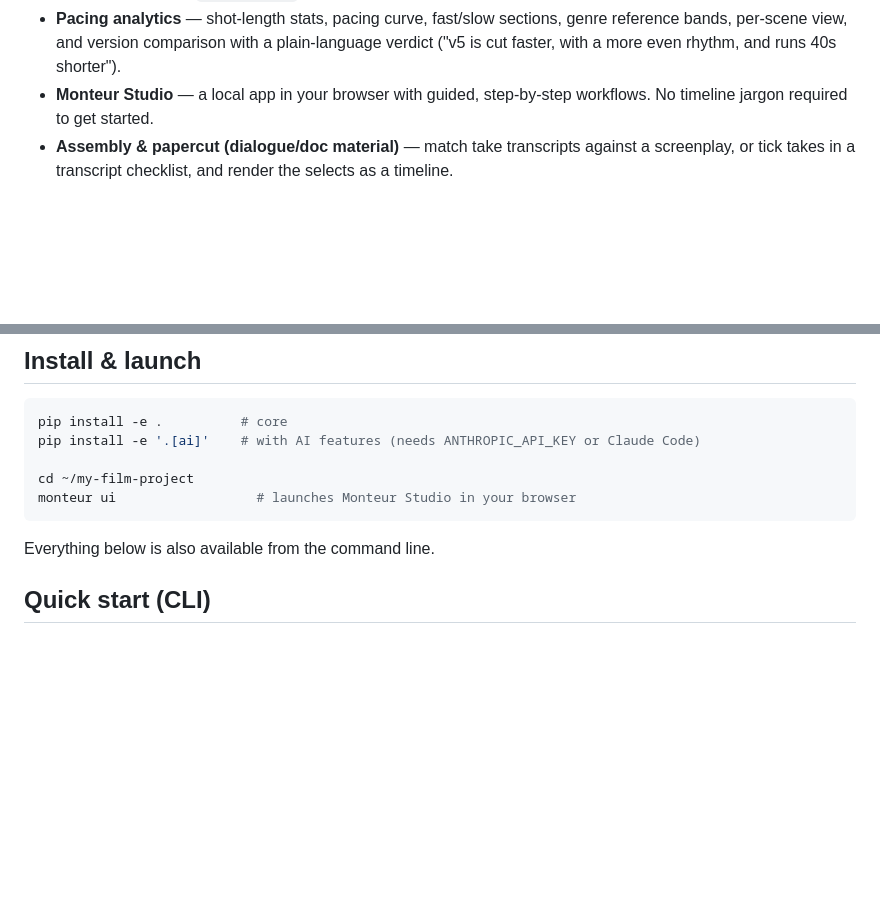
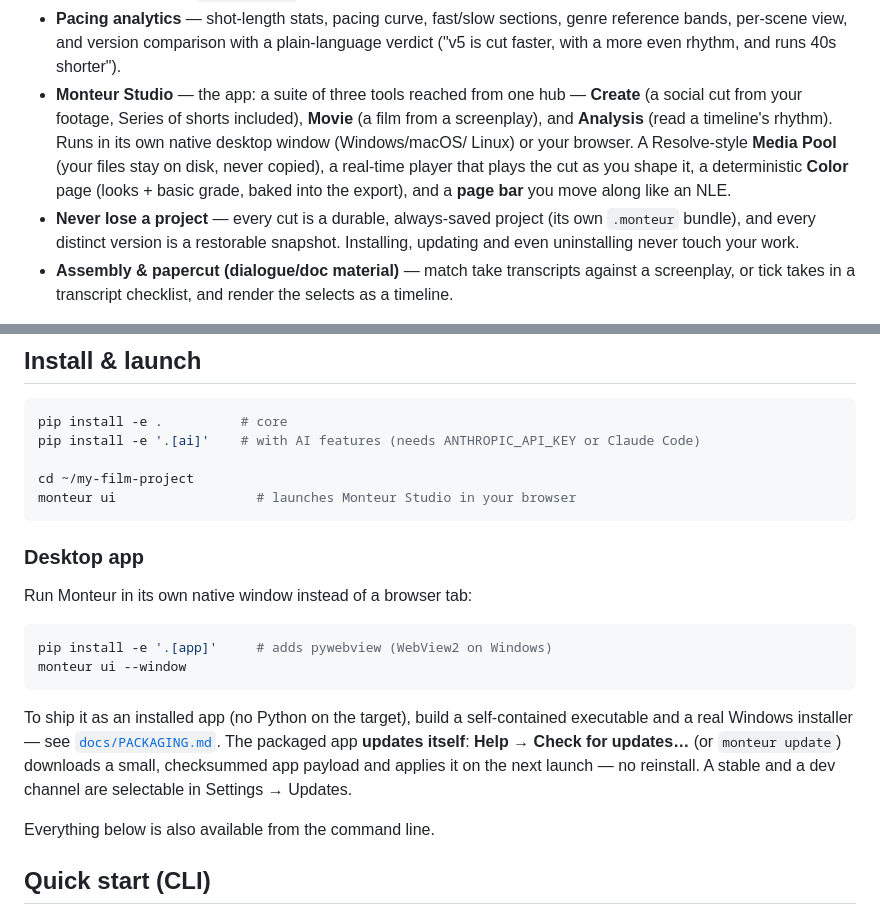
Before and after one commit to maik353-debug/Monteur-Resolve, a Markdown page: README.md, 2 parts joined by grey strips. Rendered like a GitHub page; blank space fills up the shorter version.

Commit message:
README: cover the desktop app, updates, projects, Color & Series
Refresh the Studio description to the current suite (Create · Movie ·
Analysis reached from a hub), the native desktop window, the Media Pool,
the Color page and the real-time player. Add a Desktop-app section
(the [app] extra, monteur ui --window, the installer + self-update), and
a "never lose a project" bullet (always-saved .monteur bundles + version
history).

Co-Authored-By: Claude Fable 5 <noreply@anthropic.com>
Claude-Session: https://claude.ai/code/session_01VoyK82x3CqcUgkLYdkb4g1

````diff
--- a/README.md
+++ b/README.md
@@ -22,8 +22,17 @@ act two — and it hands finished timelines to DaVinci Resolve.
   sections, genre reference bands, per-scene view, and version comparison
   with a plain-language verdict ("v5 is cut faster, with a more even
   rhythm, and runs 40s shorter").
-- **Monteur Studio** — a local app in your browser with guided,
-  step-by-step workflows. No timeline jargon required to get started.
+- **Monteur Studio** — the app: a suite of three tools reached from one
+  hub — **Create** (a social cut from your footage, Series of shorts
+  included), **Movie** (a film from a screenplay), and **Analysis** (read a
+  timeline's rhythm). Runs in its own native desktop window (Windows/macOS/
+  Linux) or your browser. A Resolve-style **Media Pool** (your files stay on
+  disk, never copied), a real-time player that plays the cut as you shape it,
+  a deterministic **Color** page (looks + basic grade, baked into the export),
+  and a **page bar** you move along like an NLE.
+- **Never lose a project** — every cut is a durable, always-saved project
+  (its own `.monteur` bundle), and every distinct version is a restorable
+  snapshot. Installing, updating and even uninstalling never touch your work.
 - **Assembly & papercut (dialogue/doc material)** — match take transcripts
   against a screenplay, or tick takes in a transcript checklist, and render
   the selects as a timeline.
@@ -55,6 +64,22 @@ pip install -e '.[ai]'    # with AI features (needs ANTHROPIC_API_KEY or Claude
 cd ~/my-film-project
 monteur ui                  # launches Monteur Studio in your browser
 ```
+
+### Desktop app
+
+Run Monteur in its own native window instead of a browser tab:
+
+```bash
+pip install -e '.[app]'     # adds pywebview (WebView2 on Windows)
+monteur ui --window
+```
+
+To ship it as an installed app (no Python on the target), build a
+self-contained executable and a real Windows installer — see
+[`docs/PACKAGING.md`](docs/PACKAGING.md). The packaged app **updates itself**:
+**Help → Check for updates…** (or `monteur update`) downloads a small,
+checksummed app payload and applies it on the next launch — no reinstall. A
+stable and a dev channel are selectable in Settings → Updates.
 
 Everything below is also available from the command line.
 
````
